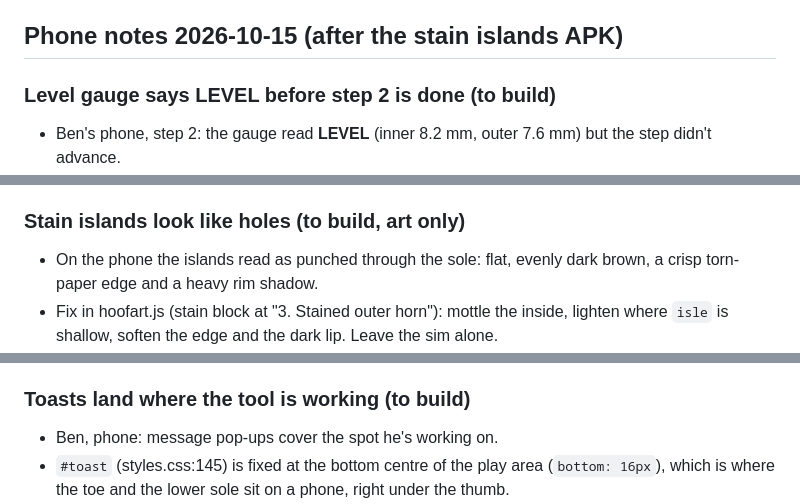
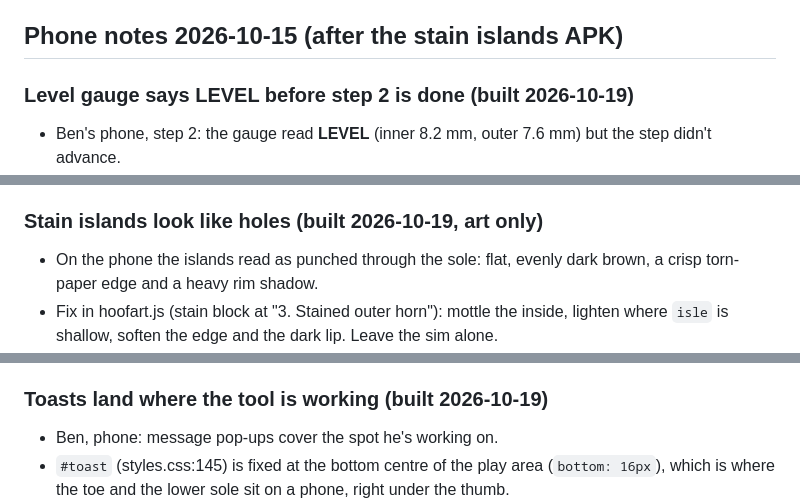
Before and after one commit to logan-bsattler/Hoof, a Markdown page: docs/QUALITY-PLAN.md, 3 parts joined by grey strips. Rendered like a GitHub page.

```diff
--- a/docs/QUALITY-PLAN.md
+++ b/docs/QUALITY-PLAN.md
@@ -1045,7 +1045,7 @@ From the 2026-10-15 review (#3). **Recommendation: break up the run of identical
 
 ## Phone notes 2026-10-15 (after the stain islands APK)
 
-### Level gauge says LEVEL before step 2 is done (to build)
+### Level gauge says LEVEL before step 2 is done (built 2026-10-19)
 - Ben's phone, step 2: the gauge read **LEVEL** (inner 8.2 mm, outer 7.6 mm) but the step didn't advance.
 - The step is right: `levelled()` (src/steps.js:16, used at :67) also needs the claw at target (`wbMean <= T + tolOf(cd)`, 7.75 mm), and 8.2 isn't.
 - The gauge is wrong: `level` in src/render.js:405 and :455 checks only `|diff| <= 0.6`, so the big green word says "done" while the claw is still high.
@@ -1053,7 +1053,7 @@ From the 2026-10-15 review (#3). **Recommendation: break up the run of identical
 - Not caused by WP10.3. Leaving the islands out of `wbMean` makes the reading honest; with them counted, the islands would have pulled the mean down and ticked the step over early.
 - **Built 2026-10-19.** `levelRead(m, caseDef)` in steps.js is the gauge's word for both layouts: LEVEL only when step 2 would tick (matched within 0.6 mm, each trimmed claw at target, toe off); otherwise `N mm off`, `level · inner 1.1 mm high` or `level · outer toe long`. A deep sepsis foot checks only the sound claw. `renderer.caseDef` set per cow in main.js. tests/level.test.js sweeps the second claw's height and toe and checks the label agrees with step 2.
 
-### Stain islands look like holes (to build, art only)
+### Stain islands look like holes (built 2026-10-19, art only)
 - On the phone the islands read as punched through the sole: flat, evenly dark brown, a crisp torn-paper edge and a heavy rim shadow.
 - Fix in hoofart.js (stain block at "3. Stained outer horn"): mottle the inside, lighten where `isle` is shallow, soften the edge and the dark lip. Leave the sim alone.
 - **Built 2026-10-19.** The dark fill was the stain, not the relief (the dip alone reads soft). Once the plain sole round an island is ground (`isleAround()`: the plain sole's cut carried in over the island, per compose), its stain lies patchy and part-cover, thins to the rim, mottles, lightens where nearly through, and the lip and packed-manure darkening ease off. An island in unground sole stays as stained as the rest. Sim untouched. Checked in the art lab, stages 1 and 2. sw v61.
@@ -1069,7 +1069,7 @@ From the 2026-10-15 review (#3). **Recommendation: break up the run of identical
 - Restraint 0 also took the dug wall mark ("a passing flaw … chasing it"), so it's not all over-trim.
 - Next: pull Ben's playlog export (road map → log) and replay a few cows. Measure the spread of sole thickness at the moment the gauge first says on target, and what share of the over-trimmed cells are islands. Fix options: show the high spots rather than only the mean (e.g. tint cells still above the band); widen the island over-trim margin to soak + 0.5 mm; make the step and gauge use a robust level (median) so a few high cells don't push the mean.
 
-### Toasts land where the tool is working (to build)
+### Toasts land where the tool is working (built 2026-10-19)
 - Ben, phone: message pop-ups cover the spot he's working on.
 - `#toast` (styles.css:145) is fixed at the bottom centre of the play area (`bottom: 16px`), which is where the toe and the lower sole sit on a phone, right under the thumb.
 - Fix: place the toast away from the active touch. When the pointer or the last tool stamp is in the lower half of the foot, show it at the top (under the level gauge); otherwise at the bottom. Simpler alternative: always dock it in the instruction strip at the top of the screen ("2 · Match the inner claw" panel), which is off the foot entirely. Check both on a phone and on desktop, and keep the warn/good styles.
```
Also changed, not shown: other parts of docs/QUALITY-PLAN.md (+21 -0 lines).
